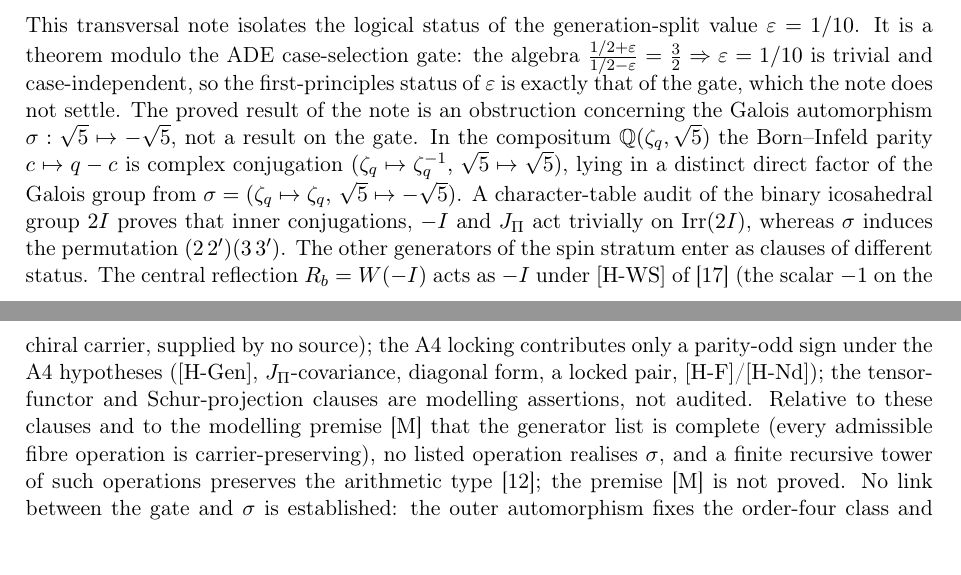
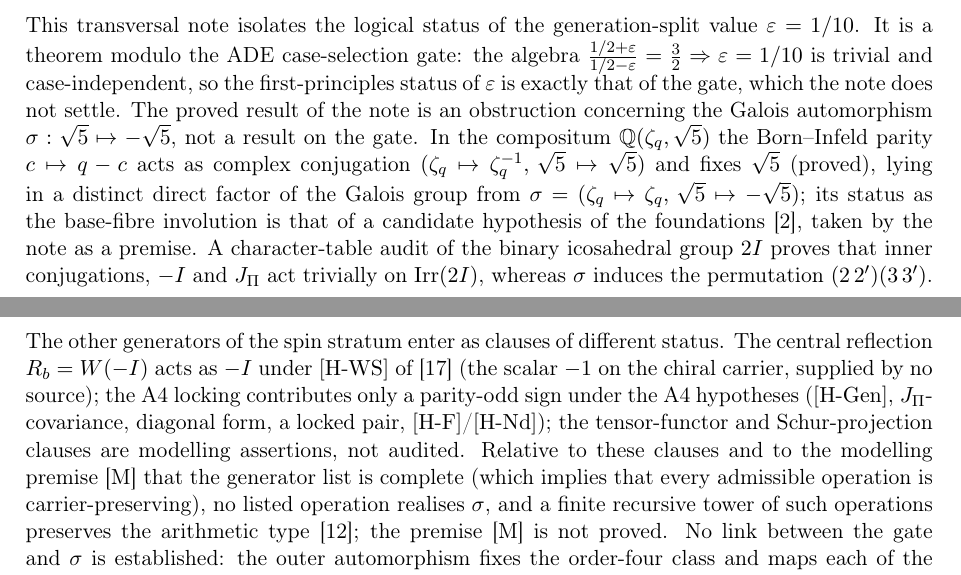
Before and after one commit to Cosmochrony/fermionic-matter-note, a LaTeX paper (tex/FermionicMatterNote.tex, which reads tex/cosmochrony-bibliography.bib): two parts of pages 13 and 14 of 33, joined at a grey line, cut so that both start at the same text. Compiled offline with pdfLaTeX.

Commit message:
3.1: AOG subsection types the base-fibre parity as a candidate premise and [M] as implying carrier-preservation; canonical kud bib entry; amended aog bib note

```diff
--- a/tex/FermionicMatterNote.tex
+++ b/tex/FermionicMatterNote.tex
@@ -767,9 +767,11 @@ interpretation of the admissible fibre.
       not settle.
       The proved result of the note is an obstruction concerning the Galois automorphism
       $\sigma:\sqrt{5}\mapsto-\sqrt{5}$, not a result on the gate.
-      In the compositum $\mathbb{Q}(\zeta_q,\sqrt{5})$ the Born--Infeld parity $c\mapsto q-c$ is complex conjugation
-      $(\zeta_q\mapsto\zeta_q^{-1},\,\sqrt{5}\mapsto\sqrt{5})$, lying in a distinct direct factor of the Galois group
-      from $\sigma=(\zeta_q\mapsto\zeta_q,\,\sqrt{5}\mapsto-\sqrt{5})$.
+      In the compositum $\mathbb{Q}(\zeta_q,\sqrt{5})$ the Born--Infeld parity $c\mapsto q-c$ acts as complex conjugation
+      $(\zeta_q\mapsto\zeta_q^{-1},\,\sqrt{5}\mapsto\sqrt{5})$ and fixes $\sqrt{5}$ (proved), lying in a distinct
+      direct factor of the Galois group from $\sigma=(\zeta_q\mapsto\zeta_q,\,\sqrt{5}\mapsto-\sqrt{5})$; its status
+      as the base-fibre involution is that of a candidate hypothesis of the foundations~\cite{Beau2026m}, taken by the note
+      as a premise.
       A character-table audit of the binary icosahedral group $2I$ proves that inner conjugations, $-I$ and $J_\Pi$ act
       trivially on $\mathrm{Irr}(2I)$, whereas $\sigma$ induces the permutation $(2\,2')(3\,3')$.
       The other generators of the spin stratum enter as clauses of different status.
@@ -777,8 +779,8 @@ interpretation of the admissible fibre.
       chiral carrier, supplied by no source); the A4 locking contributes only a parity-odd sign under the A4
       hypotheses (\HGen{}, $J_\Pi$-covariance, diagonal form, a locked pair, \HF{}/\HNd{}); the tensor-functor and
       Schur-projection clauses are modelling assertions, not audited.
-      Relative to these clauses and to the modelling premise [M] that the generator list is complete (every admissible
-      fibre operation is carrier-preserving), no listed operation realises $\sigma$, and a finite recursive tower of
+      Relative to these clauses and to the modelling premise [M] that the generator list is complete (which implies that
+      every admissible operation is carrier-preserving), no listed operation realises $\sigma$, and a finite recursive tower of
       such operations preserves the arithmetic type~\cite{Beau2026aog}; the premise [M] is not proved.
       No link between the gate and $\sigma$ is established: the outer automorphism fixes the order-four class and maps
       each of the order-five and order-ten loci to itself, so $\sigma$ would be needed to tell the two order-five
--- a/tex/cosmochrony-bibliography.bib
+++ b/tex/cosmochrony-bibliography.bib
@@ -119,7 +119,7 @@
   title = {{Spin-Stratum Type-Rigidity: An Obstruction to the Galois Action on the Binary Icosahedral Stratum, with Conditional Consequences for the Chiral Lift}},
   journal = {Working paper},
   year = {2026},
-  note = {Arithmetic orthogonality of the Galois action $\sqrt5 \mapsto -\sqrt5$ and the spin-stratum operations: $\varepsilon = 1/10$ is a theorem modulo the ADE case-selection gate, whose first-principles status this note does not settle. A character-table audit of $2I$ proves that inner conjugations, $-I$ and $J_\Pi$ act trivially on $\mathrm{Irr}(2I)$ whereas $\sigma$ induces $(2\,2')(3\,3')$; modulo [H-WS] for $R_b$, the A4 hypotheses for the locking, modelling assertions for the tensor functors and Schur projection, and the modelling premise that the generator list is complete, no listed operation realises $\sigma$. No link between the gate and $\sigma$ is established. The Lorentzian chiral lift is an input not constructed here ([H-Spin] of Q14). The chiral-lift conclusion (no action on $\mathbb{Q}(\sqrt5)$) is conditional on [H-Spin], [H-WS], the modelling premise [M], an explicit boost premise [B] (the lift supplies only the central character and the complexification unit, by complex conjugation) and the inherited central-phase convention [C].
+  note = {Arithmetic orthogonality of the Galois action $\sqrt5 \mapsto -\sqrt5$ and the spin-stratum operations: $\varepsilon = 1/10$ is a theorem modulo the ADE case-selection gate, whose first-principles status this note does not settle. A character-table audit of $2I$ proves that inner conjugations, $-I$ and $J_\Pi$ act trivially on $\mathrm{Irr}(2I)$ whereas $\sigma$ induces $(2\,2')(3\,3')$; the Born--Infeld parity $c\mapsto q-c$, acting as complex conjugation, fixes $\sqrt5$ (proved), but its status as the base-fibre involution is that of a candidate hypothesis of the foundations, taken here as a premise. Modulo [H-WS] for $R_b$, the A4 hypotheses for the locking, modelling assertions for the tensor functors and Schur projection, and the modelling premise [M] that the generator list is complete (which implies carrier-preservation of every admissible operation), no listed operation realises $\sigma$. No link between the gate and $\sigma$ is established. The Lorentzian chiral lift is an input not constructed here ([H-Spin] of Q14). The chiral-lift conclusion (no action on $\mathbb{Q}(\sqrt5)$) is conditional on [H-Spin], [H-WS], the modelling premise [M], an explicit boost premise [B] (the lift supplies only the central character and the complexification unit, by complex conjugation) and the inherited central-phase convention [C].
  \doi{10.5281/zenodo.20693084}}
 }
 
```
Also changed, not shown: tex/cosmochrony-bibliography.bib (2 more changed lines).
